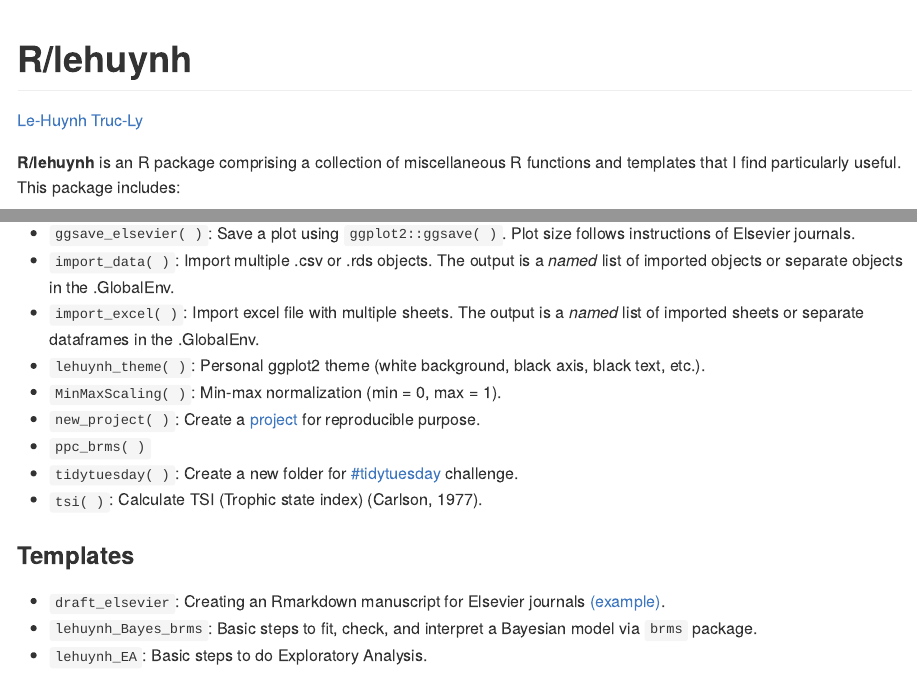
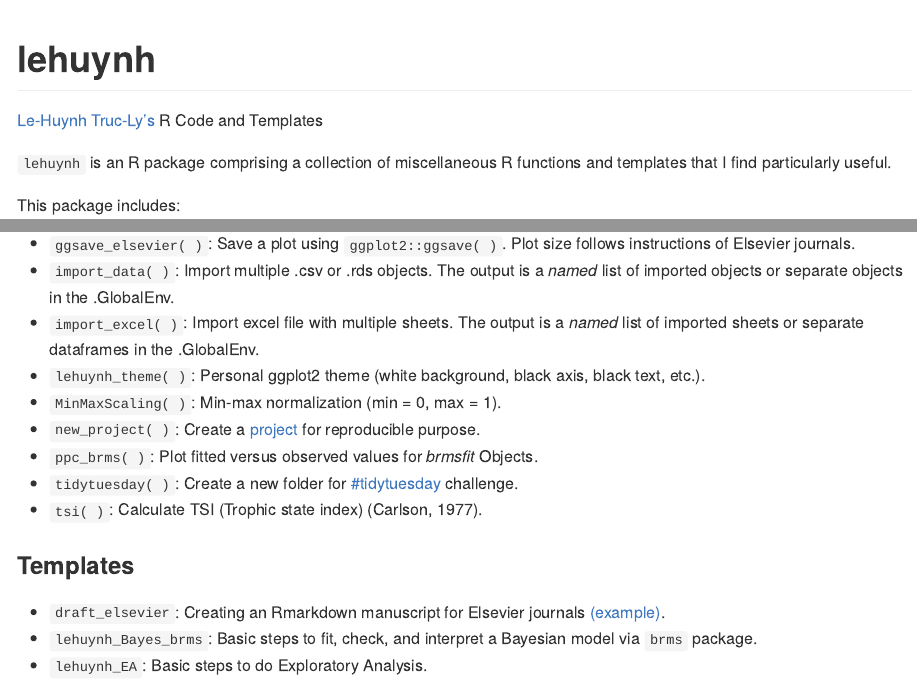
Before and after one commit to le-huynh/lehuynh, an R Markdown document (README.Rmd): the page in a window 1100 px wide, from its top, and a second part further down, joined at a grey line. The pictures show the output file README.md that the author committed with the source, drawn offline in the style of GitHub; badge pictures from the web are left out.

Commit message:
add package logo + update README

````diff
--- a/README.Rmd
+++ b/README.Rmd
@@ -13,7 +13,7 @@ knitr::opts_chunk$set(
 )
 ```
 
-# R/lehuynh
+# lehuynh
 
 <!-- badges: start -->
 [![R-CMD-check](https://github.com/le-huynh/lehuynh/actions/workflows/R-CMD-check.yaml/badge.svg)](https://github.com/le-huynh/lehuynh/actions/workflows/R-CMD-check.yaml)
@@ -22,9 +22,10 @@ knitr::opts_chunk$set(
 <!-- badges: end -->
 
 
-[Le-Huynh Truc-Ly](https://lehuynh.rbind.io/)
+[Le-Huynh Truc-Ly's](https://lehuynh.rbind.io/) R Code and Templates
 
-**R/lehuynh** is an R package comprising a collection of miscellaneous R functions and templates that I find particularly useful.
+`lehuynh` is an R package comprising a collection of miscellaneous R functions and templates that I find particularly useful.
+
 This package includes:
 - Functions for graphics, data importation, data transformation, and general utilities.
 - Templates for Exploratory Analysis, Bayesian modeling, and crafting scientific manuscripts.
@@ -49,7 +50,7 @@ This package is also accessible for download via Zenodo with the DOI [10.5281/ze
 - `lehuynh_theme( )`: Personal ggplot2 theme (white background, black axis, black text, etc.).
 - `MinMaxScaling( )`: Min-max normalization (min = 0, max = 1).
 - `new_project( )`: Create a [project](https://github.com/SchlossLab/new_project) for reproducible purpose.
-- `ppc_brms( )`
+- `ppc_brms( )`: Plot fitted versus observed values for *brmsfit* Objects.
 - `tidytuesday( )`: Create a new folder for [#tidytuesday](https://github.com/rfordatascience/tidytuesday) challenge.
 - `tsi( )`: Calculate TSI (Trophic state index) (Carlson, 1977).
 
````
Also changed, not shown: README.md, pkgdown/favicon/apple-touch-icon-120x120.png (added), pkgdown/favicon/apple-touch-icon-152x152.png (added), pkgdown/favicon/apple-touch-icon-180x180.png (added), pkgdown/favicon/apple-touch-icon-60x60.png (added), pkgdown/favicon/apple-touch-icon-76x76.png (added), pkgdown/favicon/apple-touch-icon.png (added), pkgdown/favicon/favicon-16x16.png (added), pkgdown/favicon/favicon-32x32.png (added), 2 other files.
